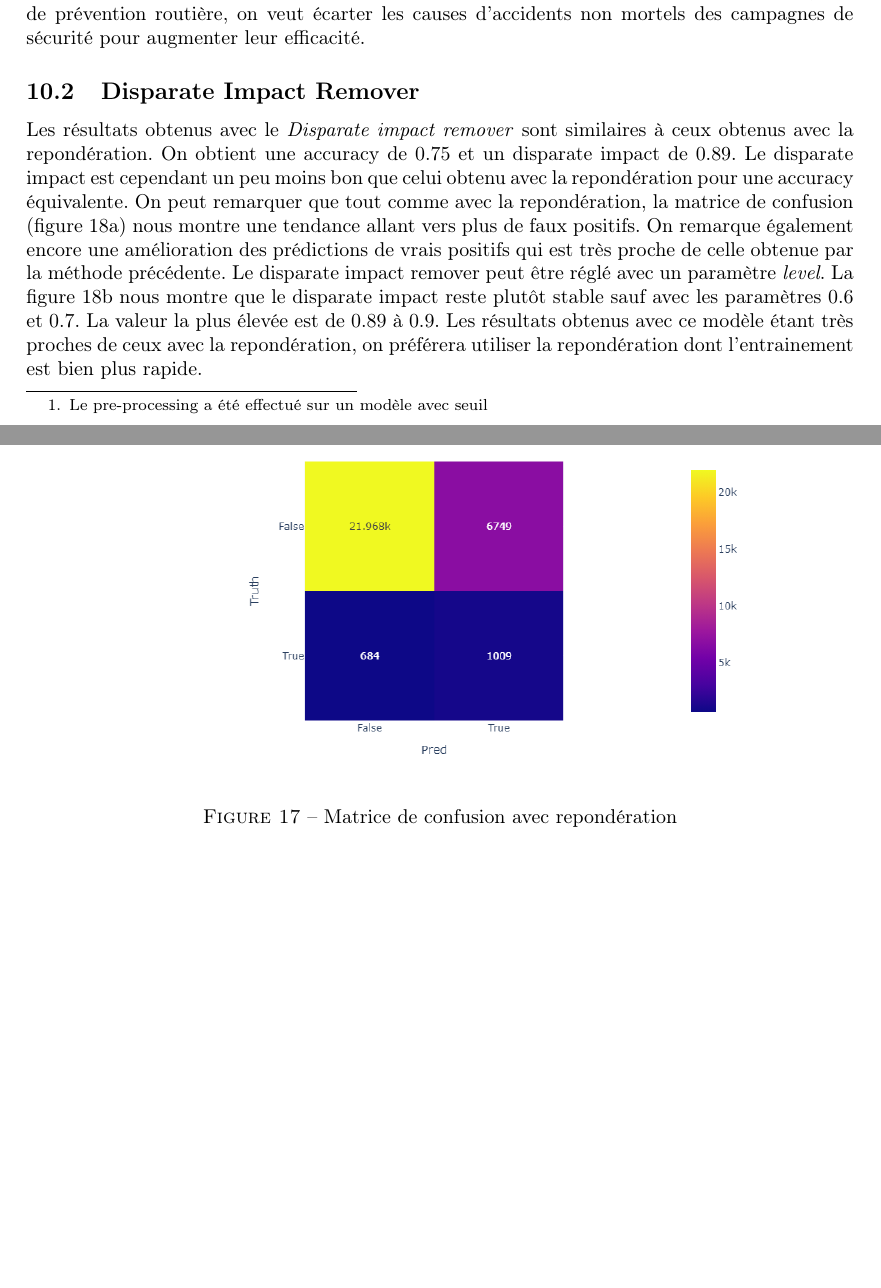
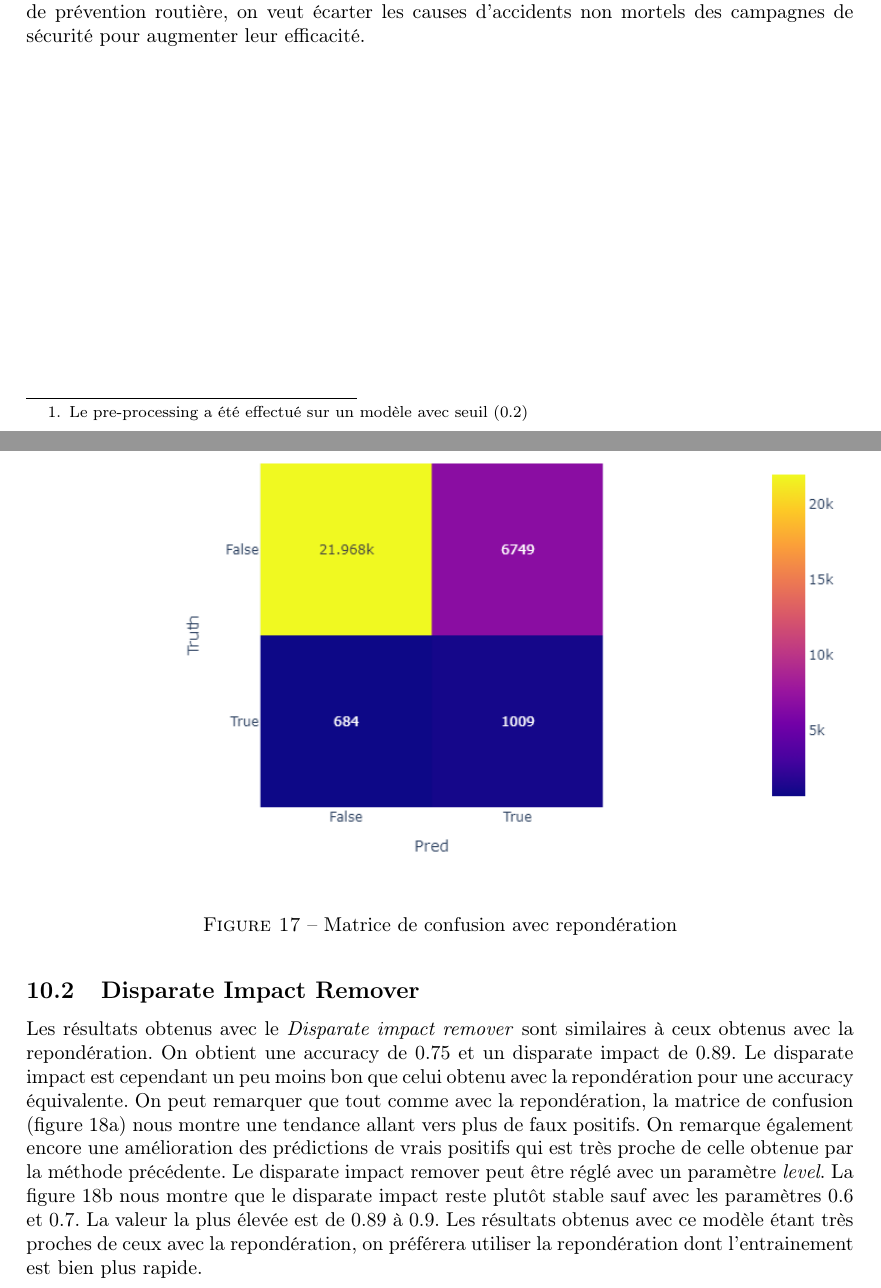
Before and after one commit to erwanlem/fairness, a LaTeX document (rapport/rapport.tex): two parts of pages 19 and 20 of 29 before the commit and two parts of pages 19 and 20 of 30 after it, joined at a grey line, cut so that both start at the same text, the shorter picture padded with empty space. Compiled offline with pdfLaTeX.

Commit message:
Correct rapport

```diff
--- a/rapport/rapport.tex
+++ b/rapport/rapport.tex
@@ -556,7 +556,7 @@
 
 
 
-    \section{Pre-processing}\footnote{Le pre-processing a été effectué sur un modèle avec seuil}
+    \section[Preprocessing]{Pre-processing\footnote{Le pre-processing a été effectué sur un modèle avec seuil (0.2)}}
     \subsection{Repondération}
     Dans le contexte de la Frainess, la repondération a pour objectif de rééquilibrer le set d'entrainement
     en attribuant des poids différents à chaque instance. Ce poid est calculé en fonction de l'impact
@@ -578,11 +578,12 @@
 
     \begin{figure}[h]
         \centering
-        \includegraphics[width=11cm]{./img/confusion_matrix_reweight.png}
+        \includegraphics[width=\textwidth]{./img/confusion_matrix_reweight.png}
         \caption{Matrice de confusion avec repondération}
         \label{fig:reweight_matrix}
     \end{figure}
 
+    \vspace{6cm}
     \subsection{Disparate Impact Remover}
     Les résultats obtenus avec le \textit{Disparate impact remover} sont similaires à ceux obtenus avec
     la repondération. On obtient une accuracy de $0.75$ et un disparate impact de $0.89$. Le disparate
@@ -595,6 +596,7 @@
     La valeur la plus élevée est de $0.89$ à $0.9$. Les résultats obtenus avec ce modèle étant très proches
     de ceux avec la repondération, on préférera utiliser la repondération dont l'entrainement est bien
     plus rapide.
+    \vspace{4cm}
 
     \begin{figure}[!h]
         \vspace{2cm}
```
Also changed, not shown: rapport/rapport.pdf, rapport/rapport.tex (6 more changed lines).
